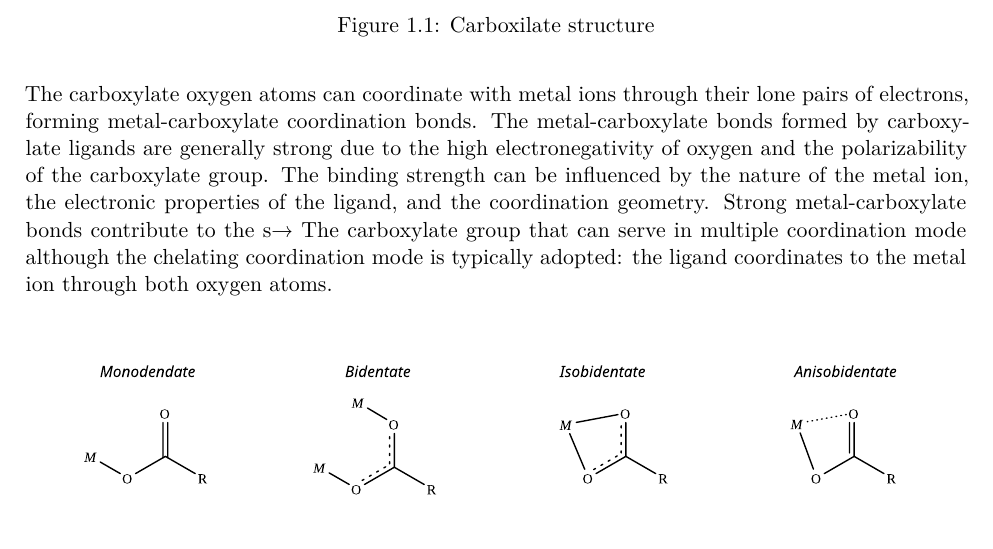
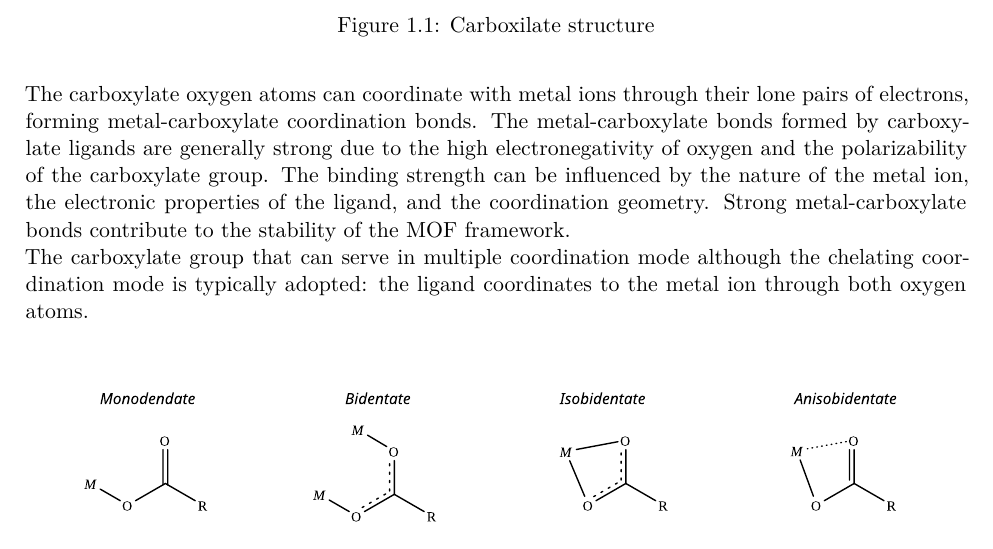
Before and after one commit to Stefanomarton/thesis, a LaTeX thesis (Master.tex, which reads Chapters/Introduction.tex): part of page 5 of 15, cut so that both start at the same text. Compiled offline with XeLaTeX.

Commit message:
fix: typo

```diff
--- a/Chapters/Introduction.tex
+++ b/Chapters/Introduction.tex
@@ -27,7 +27,7 @@ Carboxylate ligands are tipically obtained from the acid-base reaction of a carb
 	\caption{Carboxilate structure}\label{fig:carboxstructure}
 \end{figure}
 
-The carboxylate oxygen atoms can coordinate with metal ions through their lone pairs of electrons, forming metal-carboxylate coordination bonds. The metal-carboxylate bonds formed by carboxylate ligands are generally strong due to the high electronegativity of oxygen and the polarizability of the carboxylate group. The binding strength can be influenced by the nature of the metal ion, the electronic properties of the ligand, and the coordination geometry. Strong metal-carboxylate bonds contribute to the s→
+The carboxylate oxygen atoms can coordinate with metal ions through their lone pairs of electrons, forming metal-carboxylate coordination bonds. The metal-carboxylate bonds formed by carboxylate ligands are generally strong due to the high electronegativity of oxygen and the polarizability of the carboxylate group. The binding strength can be influenced by the nature of the metal ion, the electronic properties of the ligand, and the coordination geometry. Strong metal-carboxylate bonds contribute to the stability of the MOF framework. \\
 The carboxylate group that can serve in multiple coordination mode although the chelating coordination mode is typically adopted: the ligand coordinates to the metal ion through both oxygen atoms.\\
 
 \begin{figure}[h!]
```
